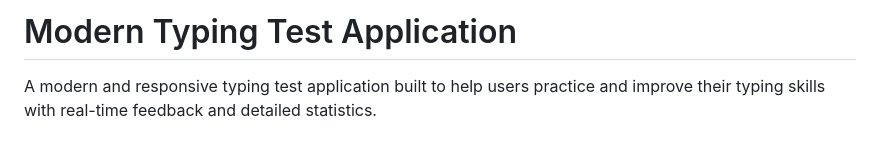
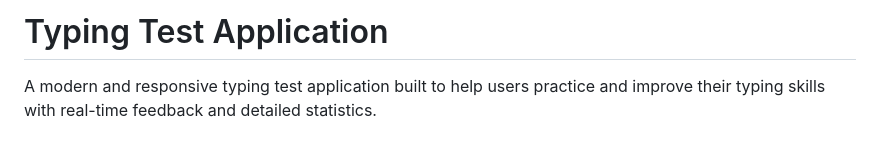
Before and after one commit to marcus99278/TypingTest, a Markdown page: README.md, the part around the change. GitHub-like rendering.

```diff
--- a/README.md
+++ b/README.md
@@ -1,4 +1,4 @@
-# Modern Typing Test Application
+# Typing Test Application
 
 A modern and responsive typing test application built to help users practice and improve their typing skills with real-time feedback and detailed statistics.
 
```
